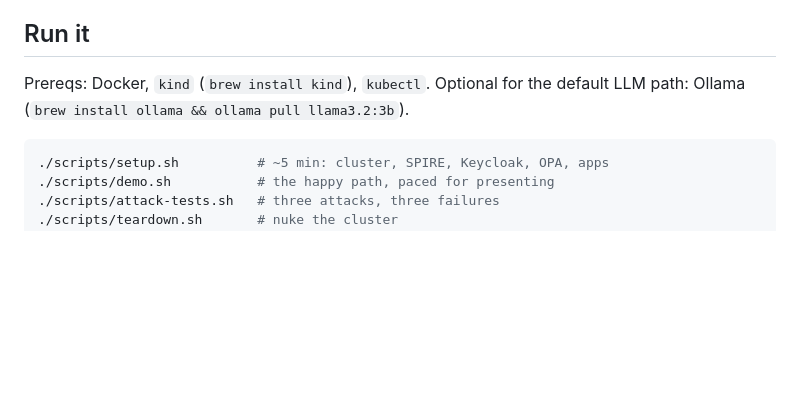
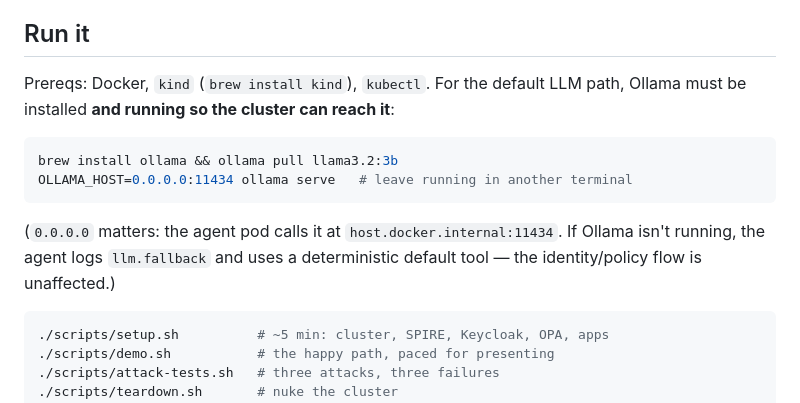
Before and after one commit to fkadusei/enterprise-agent-nhi, a Markdown page: README.md, the part around the change. Drawn GitHub-style; blank space fills up the shorter version.

````diff
--- a/README.md
+++ b/README.md
@@ -51,8 +51,17 @@ attacks get blocked. Built for presenting.
 
 ## Run it
 
-Prereqs: Docker, `kind` (`brew install kind`), `kubectl`. Optional for the
-default LLM path: Ollama (`brew install ollama && ollama pull llama3.2:3b`).
+Prereqs: Docker, `kind` (`brew install kind`), `kubectl`. For the default LLM
+path, Ollama must be installed **and running so the cluster can reach it**:
+
+```sh
+brew install ollama && ollama pull llama3.2:3b
+OLLAMA_HOST=0.0.0.0:11434 ollama serve   # leave running in another terminal
+```
+
+(`0.0.0.0` matters: the agent pod calls it at `host.docker.internal:11434`. If
+Ollama isn't running, the agent logs `llm.fallback` and uses a deterministic
+default tool — the identity/policy flow is unaffected.)
 
 ```sh
 ./scripts/setup.sh          # ~5 min: cluster, SPIRE, Keycloak, OPA, apps
````
Also changed, not shown: docs/runbook.md (+10 -2 lines).
